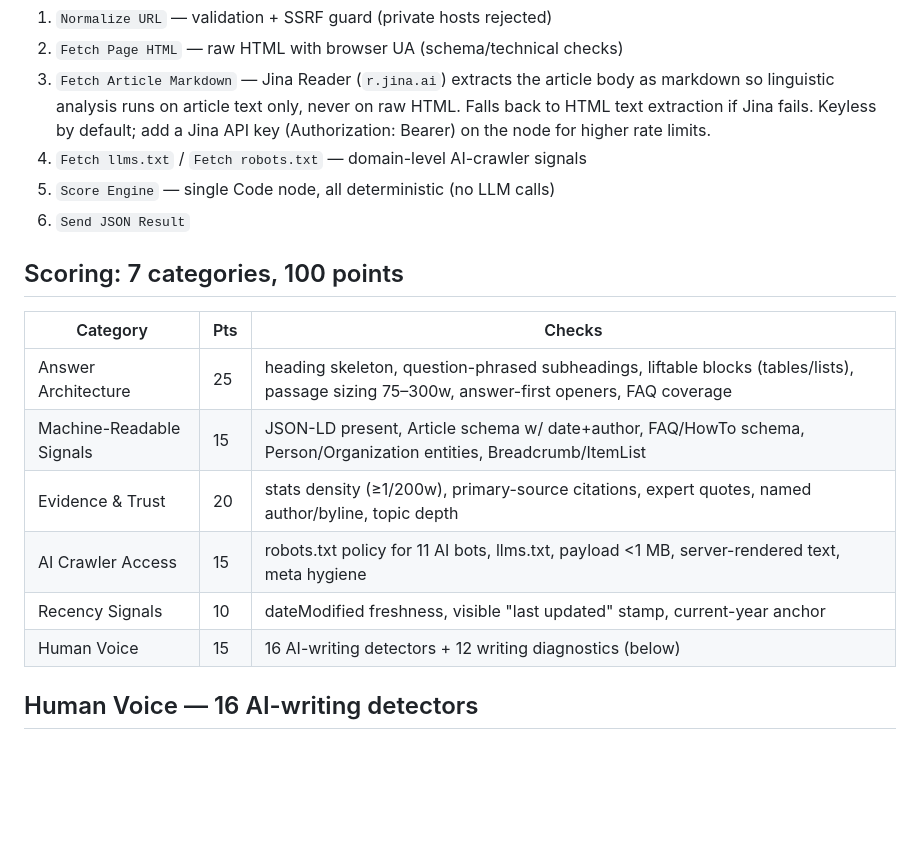
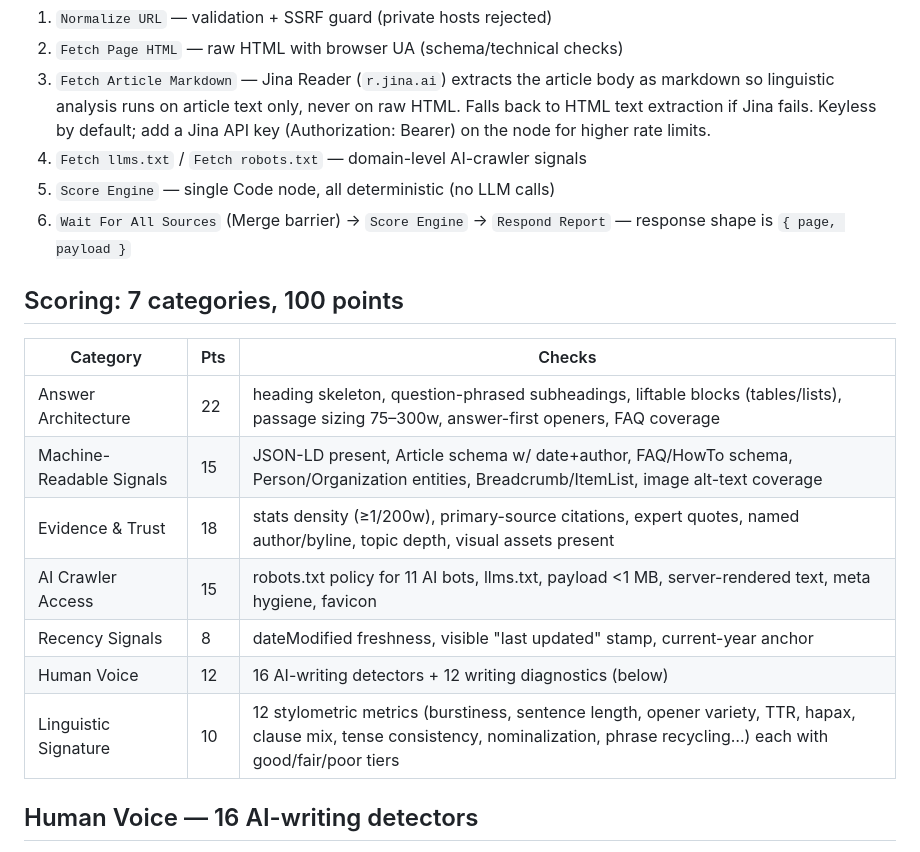
Before and after one commit to andrii-dolinskyi/nlp-metrics-service, a Markdown page: geo-checker/README.md, the part around the change. Rendered like a GitHub page; blank space fills up the shorter version.

Commit message:
Sync README scoring table with new 7-category distribution
Co-Authored-By: Claude Fable 5 <noreply@anthropic.com>
Claude-Session: https://claude.ai/code/session_01KWDxW7jhberDhh9LacXSzJ

```diff
--- a/geo-checker/README.md
+++ b/geo-checker/README.md
@@ -25,18 +25,19 @@ https://n8n-test.snoika.com/workflow/TmUOmIhnBh17MiCh
    rate limits.
 4. `Fetch llms.txt` / `Fetch robots.txt` — domain-level AI-crawler signals
 5. `Score Engine` — single Code node, all deterministic (no LLM calls)
-6. `Send JSON Result`
+6. `Wait For All Sources` (Merge barrier) → `Score Engine` → `Respond Report` — response shape is `{ page, payload }`
 
 ## Scoring: 7 categories, 100 points
 
 | Category | Pts | Checks |
 |---|---|---|
-| Answer Architecture | 25 | heading skeleton, question-phrased subheadings, liftable blocks (tables/lists), passage sizing 75–300w, answer-first openers, FAQ coverage |
-| Machine-Readable Signals | 15 | JSON-LD present, Article schema w/ date+author, FAQ/HowTo schema, Person/Organization entities, Breadcrumb/ItemList |
-| Evidence & Trust | 20 | stats density (≥1/200w), primary-source citations, expert quotes, named author/byline, topic depth |
-| AI Crawler Access | 15 | robots.txt policy for 11 AI bots, llms.txt, payload <1 MB, server-rendered text, meta hygiene |
-| Recency Signals | 10 | dateModified freshness, visible "last updated" stamp, current-year anchor |
-| Human Voice | 15 | 16 AI-writing detectors + 12 writing diagnostics (below) |
+| Answer Architecture | 22 | heading skeleton, question-phrased subheadings, liftable blocks (tables/lists), passage sizing 75–300w, answer-first openers, FAQ coverage |
+| Machine-Readable Signals | 15 | JSON-LD present, Article schema w/ date+author, FAQ/HowTo schema, Person/Organization entities, Breadcrumb/ItemList, image alt-text coverage |
+| Evidence & Trust | 18 | stats density (≥1/200w), primary-source citations, expert quotes, named author/byline, topic depth, visual assets present |
+| AI Crawler Access | 15 | robots.txt policy for 11 AI bots, llms.txt, payload <1 MB, server-rendered text, meta hygiene, favicon |
+| Recency Signals | 8 | dateModified freshness, visible "last updated" stamp, current-year anchor |
+| Human Voice | 12 | 16 AI-writing detectors + 12 writing diagnostics (below) |
+| Linguistic Signature | 10 | 12 stylometric metrics (burstiness, sentence length, opener variety, TTR, hapax, clause mix, tense consistency, nominalization, phrase recycling…) each with good/fair/poor tiers |
 
 ## Human Voice — 16 AI-writing detectors
 
```
